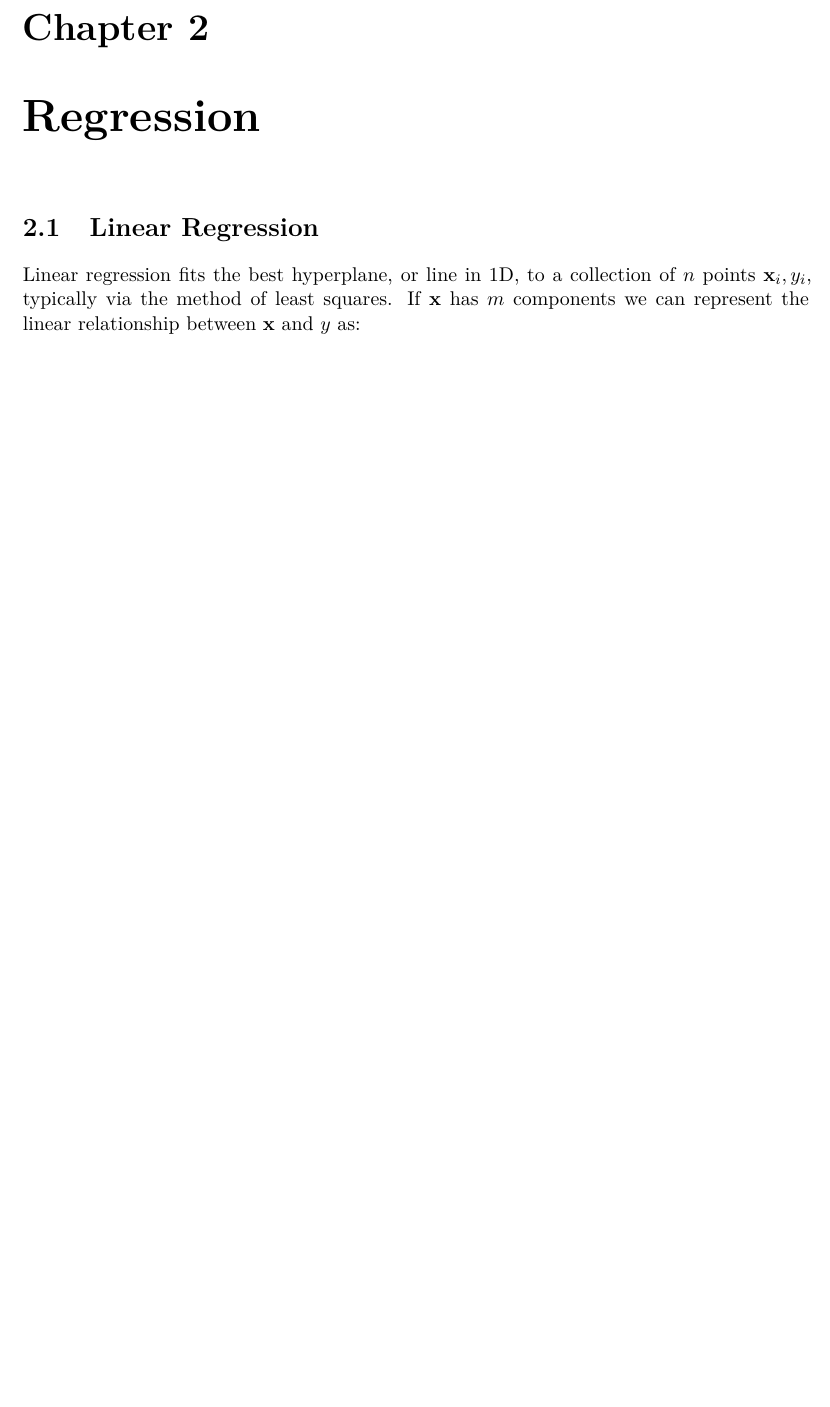
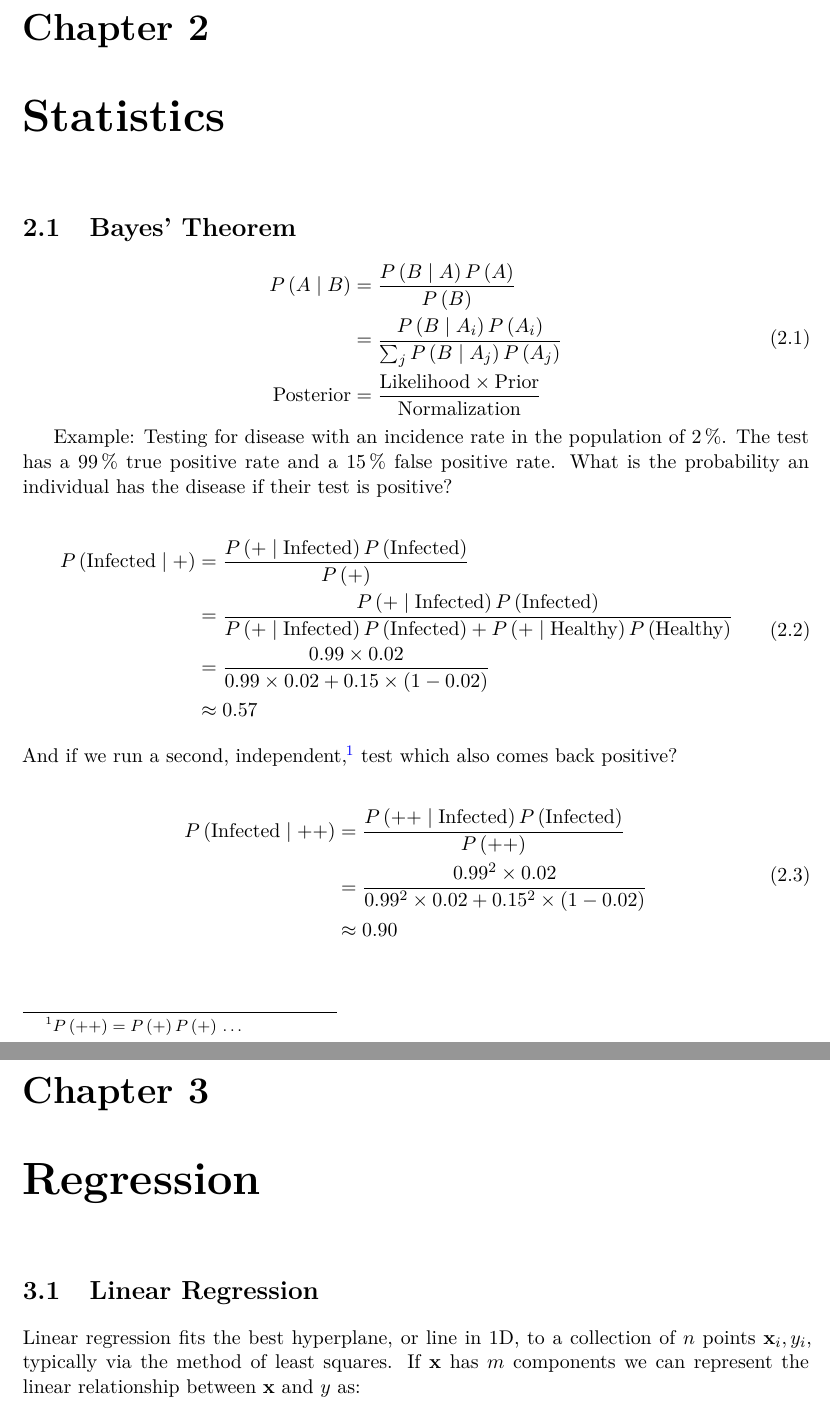
Before and after one commit to mepland/data_science_notes, a LaTeX book (ds_notes-epland.tex, which reads sections/stats.tex): part of page 4 of 8 before the commit and two parts of pages 4 and 5 of 9 after it, the two joined at a grey line, cut so that both start at the same text, the shorter picture padded with empty space. Compiled offline with XeLaTeX.

Commit message:
added stats and Bayes

```diff
--- /dev/null
+++ b/sections/stats.tex
@@ -0,0 +1,63 @@
+\chapter{Statistics}
+\label{chap:stats}
+
+%%%%%%%%%%%%%%%%%%%%%%%%%%%%%%%%%%%%%%%%%%%%%%%%%%%%%%%%
+\section{Bayes' Theorem}
+\label{stats:Bayes}
+
+\begin{equation}\label{eq:stats:Bayes}
+\begin{split}
+P\left(A \mid B\right) &= \frac{P\left(B \mid A\right) P\left(A\right)}{P\left(B\right)} \\
+&= \frac{P\left(B \mid A_{i}\right) P\left(A_{i}\right)}{\sum_{j} P\left(B \mid A_{j}\right)P\left(A_{j}\right)} \\
+\text{Posterior} &= \frac{\text{Likelihood} \times \text{Prior}}{\text{Normalization}}
+\end{split}
+\end{equation}
+
+Example: Testing for disease with an incidence rate in the population of \SI{2}{\percent}.
+The test has a \SI{99}{\percent} true positive rate and a \SI{15}{\percent} false positive rate.
+What is the probability an individual has the disease if their test is positive?
+
+\begin{equation}\label{eq:stats:BayesEx}
+\begin{split}
+P\left(\text{Infected} \mid +\right) &= \frac{P\left(+ \mid \text{Infected}\right) P\left(\text{Infected}\right)}{P\left(+\right)} \\
+ &= \frac{P\left(+ \mid \text{Infected}\right) P\left(\text{Infected}\right)}{
+P\left(+ \mid \text{Infected}\right)P\left(\text{Infected}\right) + P\left(+ \mid \text{Healthy}\right)P\left(\text{Healthy}\right)} \\
+&= \frac{\num{0.99} \times \num{0.02}}{\num{0.99} \times \num{0.02} + \num{0.15} \times \left(1-\num{0.02}\right)} \\
+&\approx \num{0.57}
+\end{split}
+\end{equation}
+
+\noindent And if we run a second, independent\footnote{$P\left(++\right) = P\left(+\right)P\left(+\right)$ \ldots}, test which also comes back positive?
+
+\begin{equation}\label{eq:stats:BayesEx2}
+\begin{split}
+P\left(\text{Infected} \mid ++\right) &= \frac{P\left(++ \mid \text{Infected}\right) P\left(\text{Infected}\right)}{P\left(++\right)} \\
+&= \frac{\num{0.99}^{2} \times \num{0.02}}{\num{0.99}^{2} \times \num{0.02} + \num{0.15}^{2} \times \left(1-\num{0.02}\right)} \\
+&\approx \num{0.90}
+\end{split}
+\end{equation}
+
+%%%%%%%%%%%%%%%%%%%%%%%%%%%%%%%%%%%%%%%%%%%%%%%%%%%%%%%%
+% \section{Gaussian Distribution}
+% \label{stats:GPR}
+% TODO might not need
+
+%%%%%%%%%%%%%%%%%%%%%%%%%%%%%%%%%%%%%%%%%%%%%%%%%%%%%%%%
+% \section{Binomial Distribution}
+% \label{stats:binomial}
+% TODO
+
+%%%%%%%%%%%%%%%%%%%%%%%%%%%%%%%%%%%%%%%%%%%%%%%%%%%%%%%%
+% \section{Poisson Distribution}
+% \label{stats:poisson}
+% TODO
+
+%%%%%%%%%%%%%%%%%%%%%%%%%%%%%%%%%%%%%%%%%%%%%%%%%%%%%%%%
+% \section{Maximum Likelihood Estimation}
+% \label{stats:MLE}
+% TODO
+
+%%%%%%%%%%%%%%%%%%%%%%%%%%%%%%%%%%%%%%%%%%%%%%%%%%%%%%%%
+% \section{Principle Component Analysis}
+% \label{stats:PCA}
+% TODO
```
Also changed, not shown: ds_notes-epland.tex (+1 -0 lines), sections/regression.tex (+0 -5 lines).
